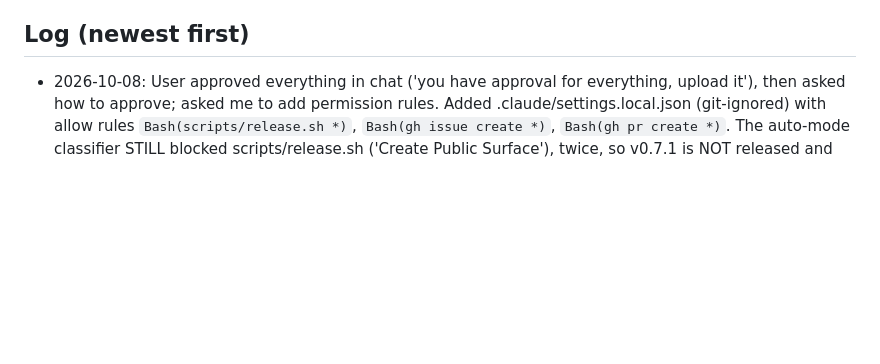
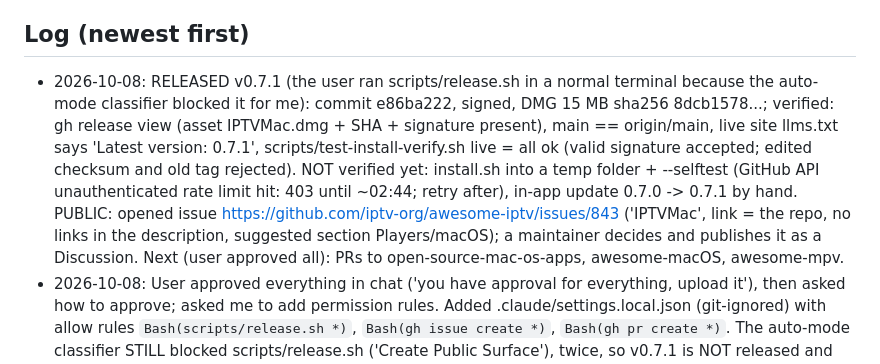
Before and after one commit to Goelir/IPTVMac, a Markdown page: PROJECT_STATUS.md, the part around the change. GitHub-like rendering; blank space fills up the shorter version.

Commit message:
docs: status after the 0.7.1 release and awesome-iptv issue
Co-Authored-By: Claude Sonnet 5.5 <noreply@anthropic.com>

```diff
--- a/PROJECT_STATUS.md
+++ b/PROJECT_STATUS.md
@@ -53,6 +53,7 @@ Deferred minors: browse limit 5000; Hebrew prefix letters/niqqud in search; live
 - Manual checks (live stream, network drop/retry, Hebrew subtitle look, resume, catch-up, PiP interaction) are NOT done: macOS blocks screenshot/AppleScript automation for me and I have no real IPTV source. Automated stand-ins exist (real libmpv tests). The user needs to do one manual pass with a real source before release.
 
 ## Log (newest first)
+- 2026-10-08: RELEASED v0.7.1 (the user ran scripts/release.sh in a normal terminal because the auto-mode classifier blocked it for me): commit e86ba222, signed, DMG 15 MB sha256 8dcb1578...; verified: gh release view (asset IPTVMac.dmg + SHA + signature present), main == origin/main, live site llms.txt says 'Latest version: 0.7.1', scripts/test-install-verify.sh live = all ok (valid signature accepted; edited checksum and old tag rejected). NOT verified yet: install.sh into a temp folder + --selftest (GitHub API unauthenticated rate limit hit: 403 until ~02:44; retry after), in-app update 0.7.0 -> 0.7.1 by hand. PUBLIC: opened issue https://github.com/iptv-org/awesome-iptv/issues/843 ('IPTVMac', link = the repo, no links in the description, suggested section Players/macOS); a maintainer decides and publishes it as a Discussion. Next (user approved all): PRs to open-source-mac-os-apps, awesome-macOS, awesome-mpv.
 - 2026-10-08: User approved everything in chat ('you have approval for everything, upload it'), then asked how to approve; asked me to add permission rules. Added .claude/settings.local.json (git-ignored) with allow rules `Bash(scripts/release.sh *)`, `Bash(gh issue create *)`, `Bash(gh pr create *)`. The auto-mode classifier STILL blocked scripts/release.sh ('Create Public Surface'), twice, so v0.7.1 is NOT released and no issue/PR was opened (I did not work around it). State: VERSION = 0.7.1 and the site rebuilt for 0.7.1 are committed LOCALLY (a1b2b9c + this note), NOT pushed; release notes are in the session scratchpad (notes-0.7.1.md: smoother during refresh, password change keeps the playlist, faster site). To release: the user runs `scripts/release.sh <notes file>` in a normal terminal (or leaves auto mode so each action prompts). The release script pushes first, so the site will say 0.7.1 only after the release exists.
 - 2026-10-08: User: 'push and do what is easy'. PUSHED main (cfdaa35..e1bb1fe): site WebP + progress/favorite/password fixes (NOT released: no v0.7.1 yet, so the app fixes reach users only with a release). Live site checked by curl: 200, <picture> present (6), webp served (03-movies 41 KB); still NOT seen in a browser (Playwright busy, headless Chrome hung): look at https://goelir.github.io/IPTVMac/ once. Done as 'easy' (interpreted by me, user's own repo settings only): repo topics now 19 (added libmpv, media-player, macos-app, live-tv, m3u8, epg, xmltv, picture-in-picture, catchup-tv) and About line starts with 'IPTV player for Mac'. NOT done (public posts/PRs to other repos, no explicit yes): awesome-iptv issue, open-source-mac-os-apps / awesome-macOS / awesome-mpv PRs, community posts; social preview upload (only the user can).
 - 2026-10-08: Runtime performance audit (agent, measured in a scratch copy with a mocked network, release build, 100k synthetic items; the app was never launched). Fine, no action: search 27-70 ms, browse 5000 rows ~20 ms, row decode 9 ms, JSON parse 91 ms. FOUND: (1) start() syncs on EVERY launch (lastSync is in memory only): ~40 MB download, ~1.8 s CPU, peak RSS ~400 MB (153 MB baseline, ~215 MB stays resident). Possible fix = persist lastSync per account and skip the launch sync when newer than refreshHours (6 h if 0). NOT done: it changes the documented meaning of refreshHours=0 ('only when the app opens'), so it is the user's decision; (2) the single sync write transaction holds the writer ~1.2-1.5 s at 100k rows: the main-thread waits are fixed (progress tick/favorites, commit 1925b10); still synchronous: close/quit progress save and deleteAccount; (3) sync memory peak: fetching/converting one type at a time cuts the peak by ~107 MB (+190 ms CPU) - not done; (4) download progress re-renders RootView ~48x/s via activeCount (not measured); (5) EPG request per appearing row with no debounce (a 300 ms Task.sleep at the start of the row task would cancel on fast scroll) (not measured); (6) AsyncImage without downsampling/cache (not measured); (7) video draw() on the main thread (confirm with Instruments first); (8) M3U: streamId and directURL both store the URL (DB 36 MB vs 19 MB).
```
